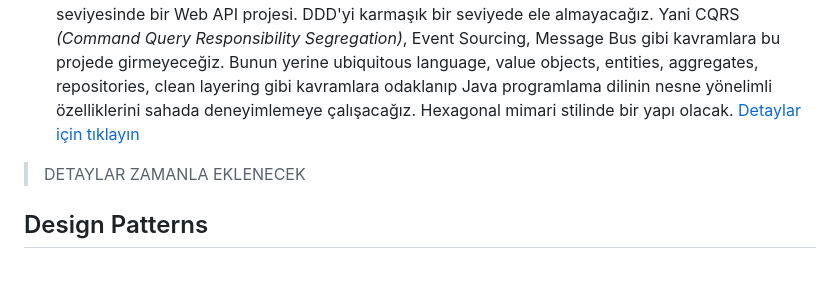
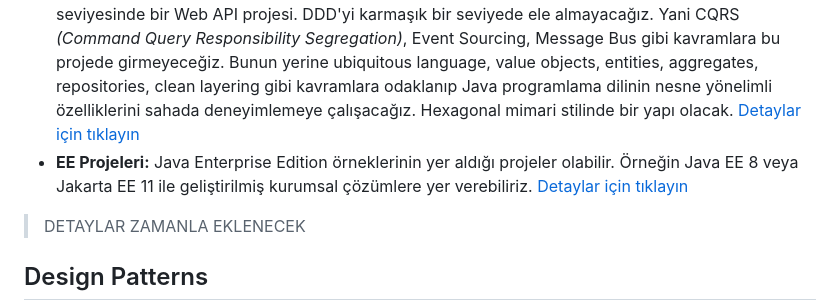
Before and after one commit to buraksenyurt/enterprise-patterns-with-java, a Markdown page: README.md, the part around the change. Drawn GitHub-style; blank space fills up the shorter version.

```diff
--- a/README.md
+++ b/README.md
@@ -29,6 +29,7 @@ code --install-extension vscjava.vscode-java-pack
 - **SOLID Projesi:** SOLID prensiplerinin her biri için ayrı bir alt proje oluşturulmuş durumda. Her alt projede, ilgili prensibin yanlış ve doğru uygulamalarını gösteren örnekler yer alıyor. Bu örnekler prensiplerin neden önemli olduğunu ve nasıl uygulanması gerektiğini anlamaya yardımcı olacaktır.
 - **Design Patterns Projesi:** Bu projede, yazılım geliştirme sürecinde sıkça karşılaşılan problemler için kullanılan tasarım desenlerinden bazıları ele alınacak. Özellikle kurumsal projelerde sık kullanılanlara dair örneklere yer vermeyi planlıyorum.
 - **DDD Projesi:** Domain Driven Design (DDD) temellerinin Spring Boot kullanarak ele alındığı giriş seviyesinde bir Web API projesi. DDD'yi karmaşık bir seviyede ele almayacağız. Yani CQRS *(Command Query Responsibility Segregation)*, Event Sourcing, Message Bus gibi kavramlara bu projede girmeyeceğiz. Bunun yerine ubiquitous language, value objects, entities, aggregates, repositories, clean layering gibi kavramlara odaklanıp Java programlama dilinin nesne yönelimli özelliklerini sahada deneyimlemeye çalışacağız. Hexagonal mimari stilinde bir yapı olacak. [Detaylar için tıklayın](./src/DDD/README.md)
+- **EE Projeleri:** Java Enterprise Edition örneklerinin yer aldığı projeler olabilir. Örneğin Java EE 8 veya Jakarta EE 11 ile geliştirilmiş kurumsal çözümlere yer verebiliriz. [Detaylar için tıklayın](./src/EE/README.md)
 
 > DETAYLAR ZAMANLA EKLENECEK
 
```
Also changed, not shown: src/EE/README.md (added, +104 -0 lines), images/JakartaHelloWorld.png (added), 7 other files.
